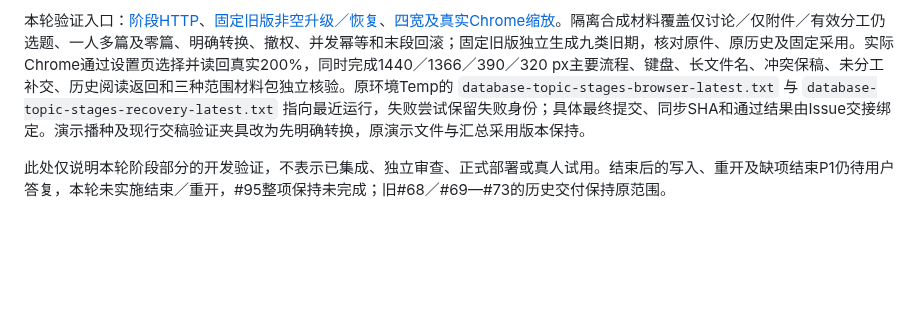
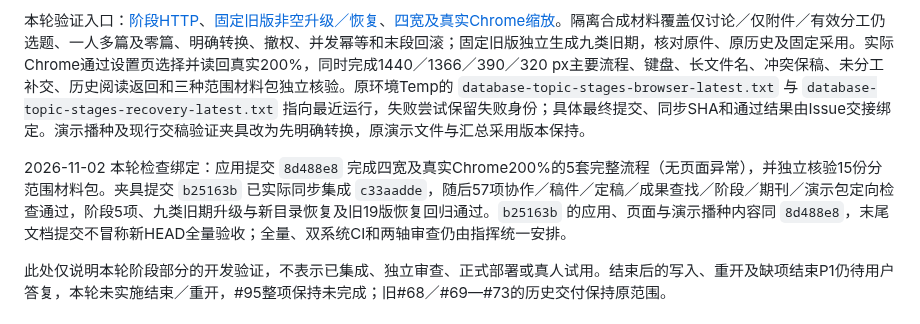
Before and after one commit to normaltank/DataBase, a Markdown page: docs/施工说明.md, the part around the change. Drawn GitHub-style; blank space fills up the shorter version.

Commit message:
docs: record topic-stage development checks and pending P1 (#95)

```diff
--- a/docs/施工说明.md
+++ b/docs/施工说明.md
@@ -9,6 +9,8 @@
 参与／负责身份与当前可做动作分开。撤资格后原负责期仍可查找；管理员维护查阅、个人成果作者授权、稳定分工、改派及撤下恢复、具体版本定稿和固定汇总采用沿用既有边界。实际迁移紧随当前来源建议结构24，新增结构25，升级前自动完整备份。旧期从未分工且无下游时为选题；曾有实际分工或稿件／定稿／汇总时保留编译，包括已全撤分工。迁移来源与人工转换分别保存，原会议和交接事件不被重写。完整备份与新目录恢复校验阶段、历史链和会议依据；材料包声明导出时当前阶段，不冒充旧材料提交时状态。
 
 本轮验证入口：[阶段HTTP](../tests/test_topic_stages.py)、[固定旧版非空升级／恢复](../scripts/check_topic_stages_recovery.py)、[四宽及真实Chrome缩放](../scripts/check_topic_stages_browser.py)。隔离合成材料覆盖仅讨论／仅附件／有效分工仍选题、一人多篇及零篇、明确转换、撤权、并发幂等和末段回滚；固定旧版独立生成九类旧期，核对原件、原历史及固定采用。实际Chrome通过设置页选择并读回真实200%，同时完成1440／1366／390／320 px主要流程、键盘、长文件名、冲突保稿、未分工补交、历史阅读返回和三种范围材料包独立核验。原环境Temp的 `database-topic-stages-browser-latest.txt` 与 `database-topic-stages-recovery-latest.txt` 指向最近运行，失败尝试保留失败身份；具体最终提交、同步SHA和通过结果由Issue交接绑定。演示播种及现行交稿验证夹具改为先明确转换，原演示文件与汇总采用版本保持。
+
+2026-11-02 本轮检查绑定：应用提交 `8d488e8` 完成四宽及真实Chrome200%的5套完整流程（无页面异常），并独立核验15份分范围材料包。夹具提交 `b25163b` 已实际同步集成 `c33aadde`，随后57项协作／稿件／定稿／成果查找／阶段／期刊／演示包定向检查通过，阶段5项、九类旧期升级与新目录恢复及旧19版恢复回归通过。`b25163b` 的应用、页面与演示播种内容同 `8d488e8`，末尾文档提交不冒称新HEAD全量验收；全量、双系统CI和两轴审查仍由指挥统一安排。
 
 此处仅说明本轮阶段部分的开发验证，不表示已集成、独立审查、正式部署或真人试用。结束后的写入、重开及缺项结束P1仍待用户答复，本轮未实施结束／重开，#95整项保持未完成；旧#68／#69—#73的历史交付保持原范围。
 
```
